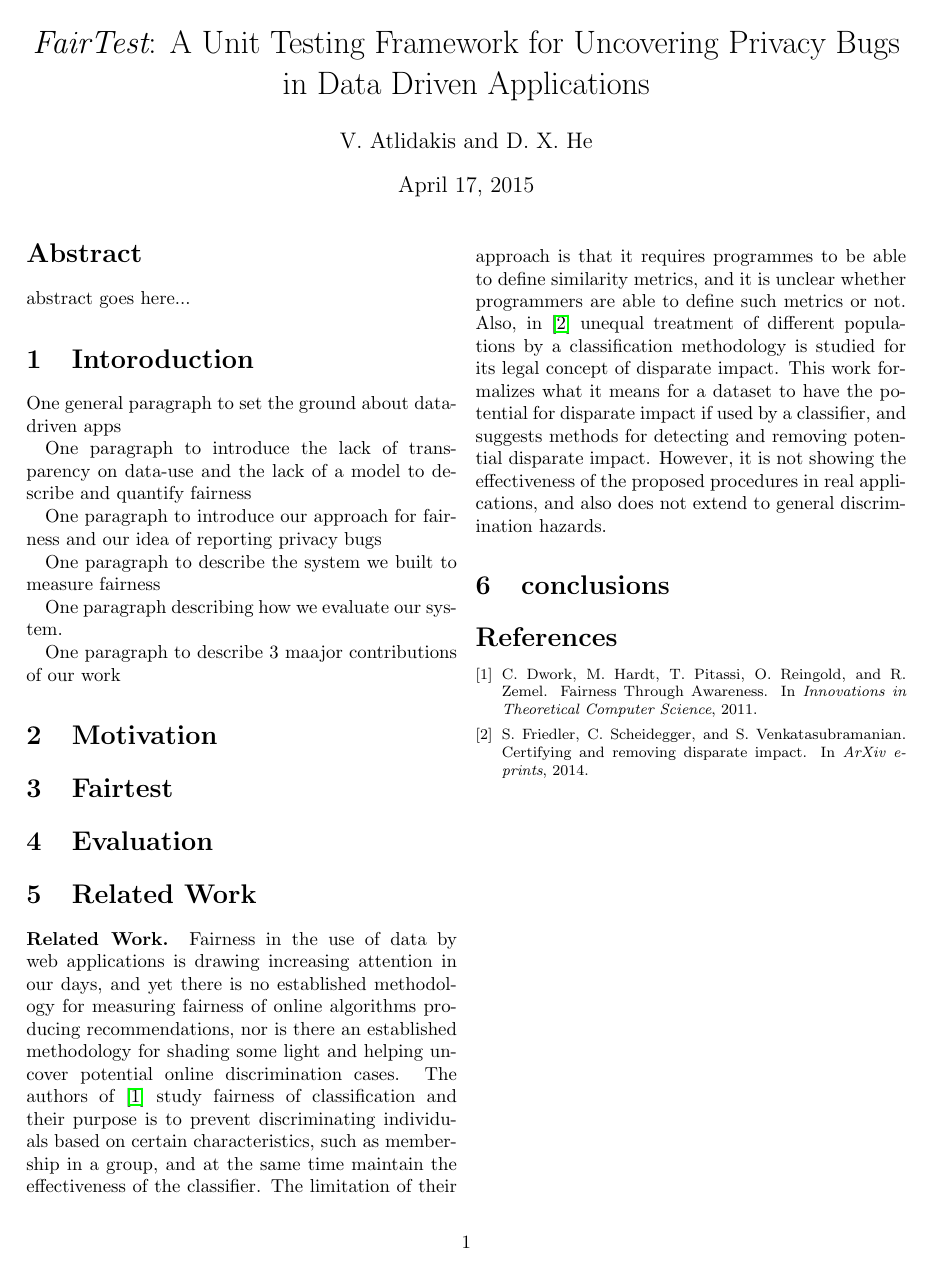
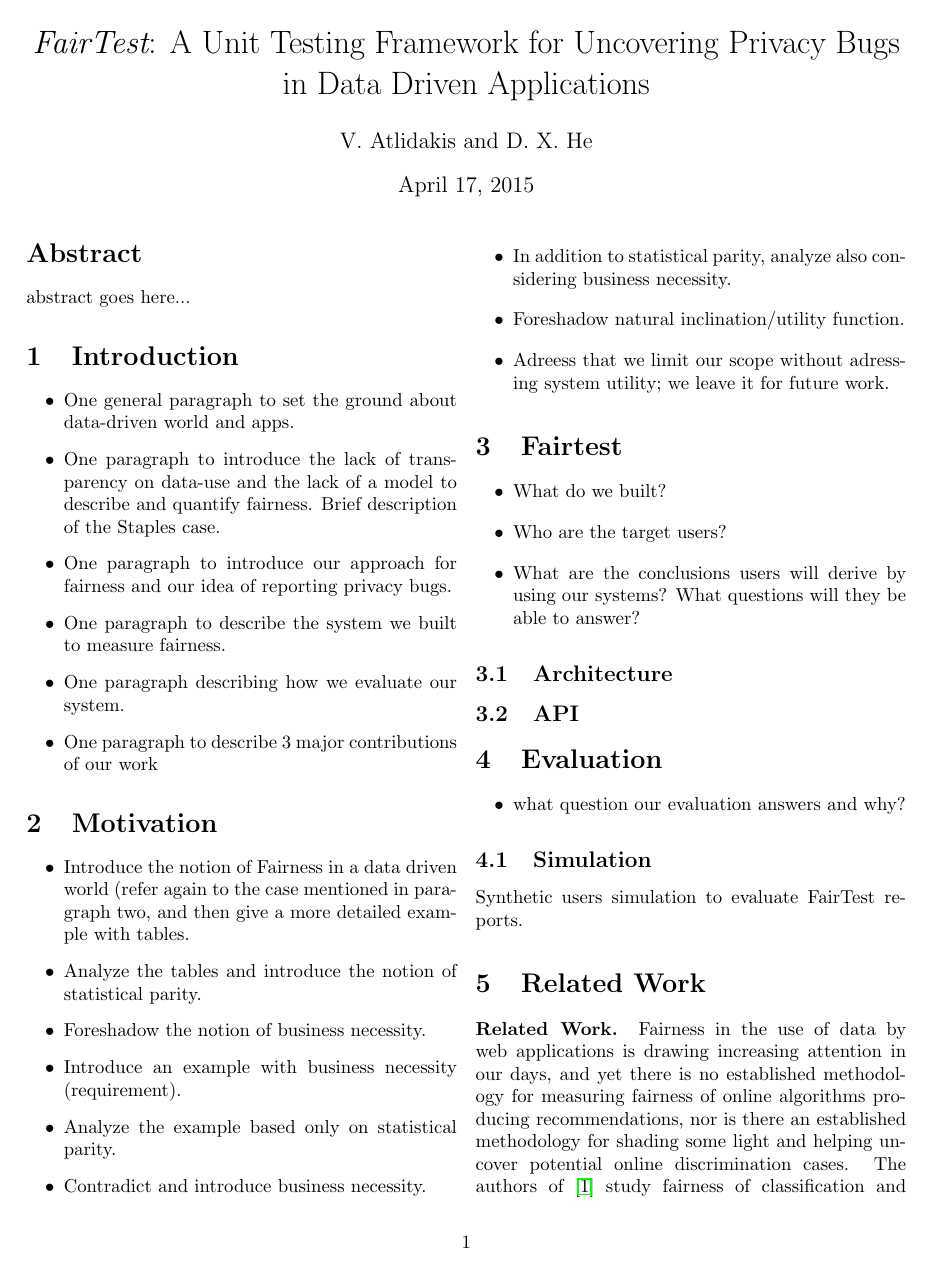
Before and after one commit to columbia/fairtest, a LaTeX paper (extented_abstract/paper.tex, which reads extented_abstract/evaluation.tex, extented_abstract/fairtest.tex, extented_abstract/intro.tex): the whole page before the commit and page 1 of 2 after it. Compiled offline with pdfLaTeX.

Commit message:
More structure for the paper

```diff
--- a/extented_abstract/evaluation.tex
+++ b/extented_abstract/evaluation.tex
@@ -1 +1,8 @@
 \section{Evaluation}
+
+\begin{itemize}
+  \item what question our evaluation answers and why?
+\end{itemize}
+
+\subsection{Simulation}
+Synthetic users simulation to evaluate FairTest reports.
--- a/extented_abstract/fairtest.tex
+++ b/extented_abstract/fairtest.tex
@@ -1 +1,13 @@
 \section{Fairtest}
+
+\begin{itemize}
+  \item What do we built?
+  \item Who are the target users?
+  \item What are the conclusions users will derive by using our systems?
+    What questions will they be able to answer?
+\end{itemize}
+
+\subsection{Architecture}
+
+
+\subsection{API}
--- a/extented_abstract/intro.tex
+++ b/extented_abstract/intro.tex
@@ -1,19 +1,16 @@
 
-\section{Intoroduction}
-One general paragraph to set the ground about data-driven apps
-
-One paragraph to introduce the lack of transparency on data-use
-and the lack of a model to describe and quantify fairness
-
-One paragraph to introduce our approach for fairness and our
-idea of reporting privacy bugs
-
-One paragraph to describe the system we built to measure fairness
-
-One paragraph describing how we evaluate our system.
-
-One paragraph to describe 3 maajor contributions of our work
-
+\section{Introduction}
+\begin{itemize}
+  \item One general paragraph to set the ground about data-driven world and apps.
+  \item One paragraph to introduce the lack of transparency on data-use
+    and the lack of a model to describe and quantify fairness. Brief description of the
+    Staples case.
+  \item One paragraph to introduce our approach for fairness and our
+    idea of reporting privacy bugs.
+  \item One paragraph to describe the system we built to measure fairness.
+  \item One paragraph describing how we evaluate our system.
+  \item One paragraph to describe 3 major contributions of our work
+\end{itemize}
 %\heading{Motivation.}
 %Modern data driven web applications offer enormous capabilities for data
 %exchange and usage,
--- a/extented_abstract/motivation.tex
+++ b/extented_abstract/motivation.tex
@@ -1 +1,14 @@
 \section{Motivation}
+\begin{itemize}
+  \item Introduce the notion of Fairness in a data driven world (refer again to the case mentioned
+    in paragraph two, and then give a more detailed example with tables.
+  \item Analyze the tables and introduce the notion of statistical parity.
+  \item Foreshadow the notion of business necessity.
+  \item Introduce an example with business necessity (requirement).
+  \item Analyze the example based only on statistical parity.
+  \item Contradict and introduce business necessity.
+  \item In addition to statistical parity, analyze also considering
+    business necessity.
+  \item Foreshadow natural inclination/utility function.
+  \item Adreess that we limit our scope without adressing system utility; we leave it for future work.
+\end{itemize}
```
Also changed, not shown: extented_abstract/Makefile, 1 other file.
